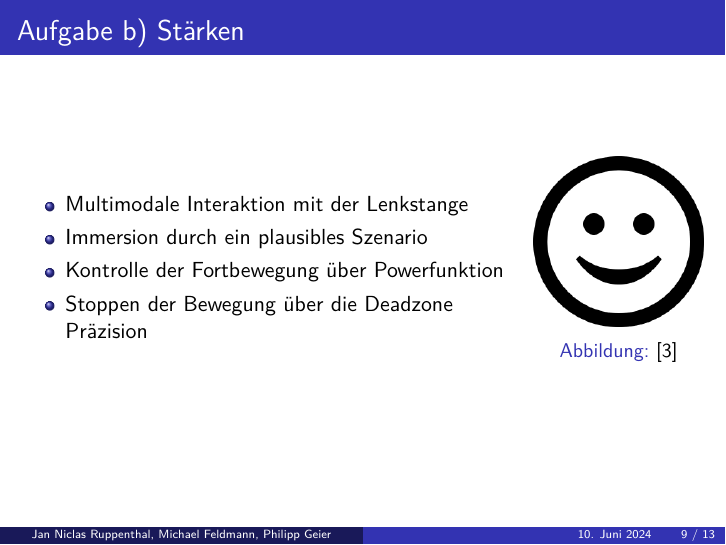
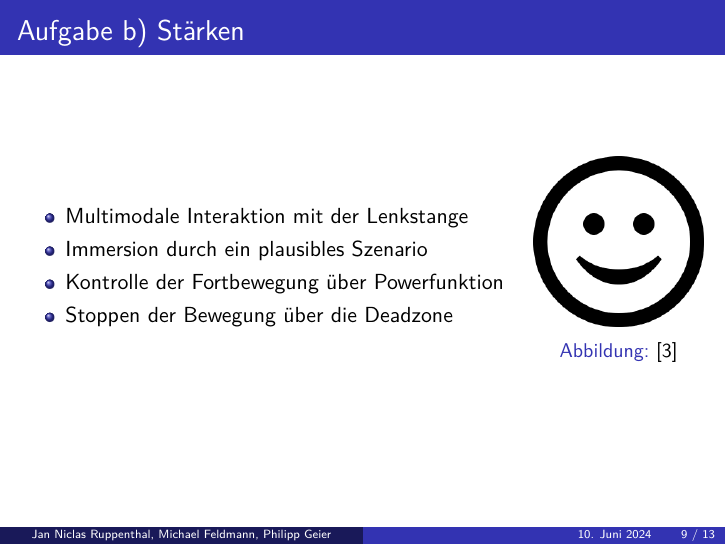
Before and after one commit to JanNiclasRuppenthal/VR_3DInteraktionen, LaTeX slides (Praesentation.tex): page 9 of 13. Compiled offline with pdfLaTeX.

Commit message:
Added Presentation

```diff
--- a/Praesentation.tex
+++ b/Praesentation.tex
@@ -170,7 +170,6 @@ Virtual Reality\\ Embodied Locomotion}
 \item Immersion durch ein plausibles Szenario
 \item Kontrolle der Fortbewegung über Powerfunktion
 \item Stoppen der Bewegung über die Deadzone
-Präzision
 \end{itemize}
 \end{minipage}
 \hfill
```
Also changed, not shown: Praesentation.pdf.
